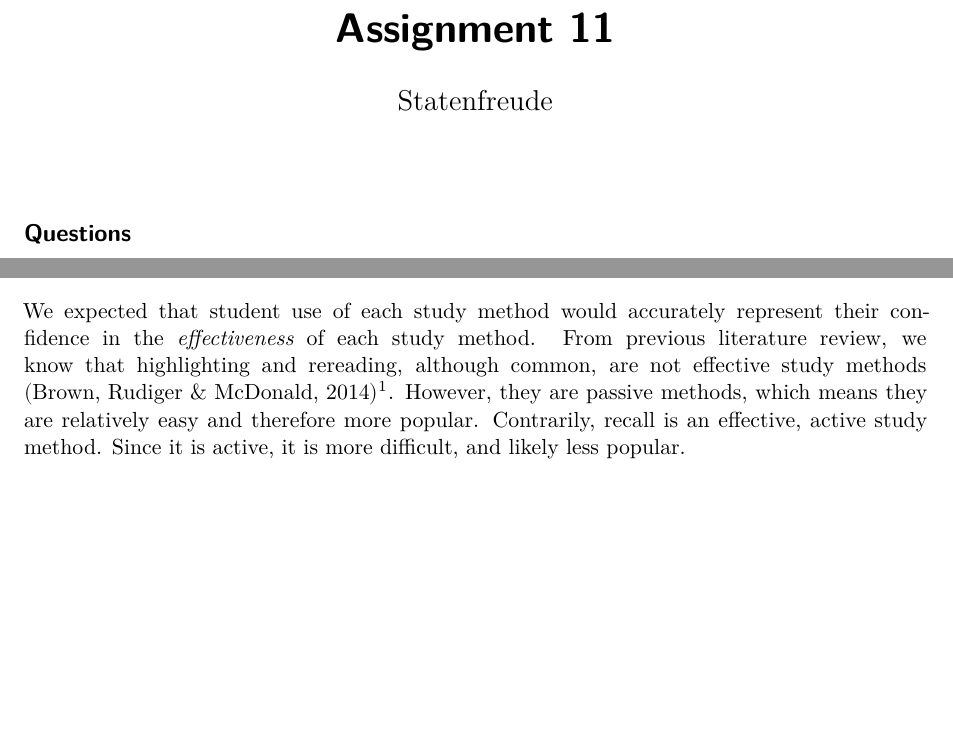
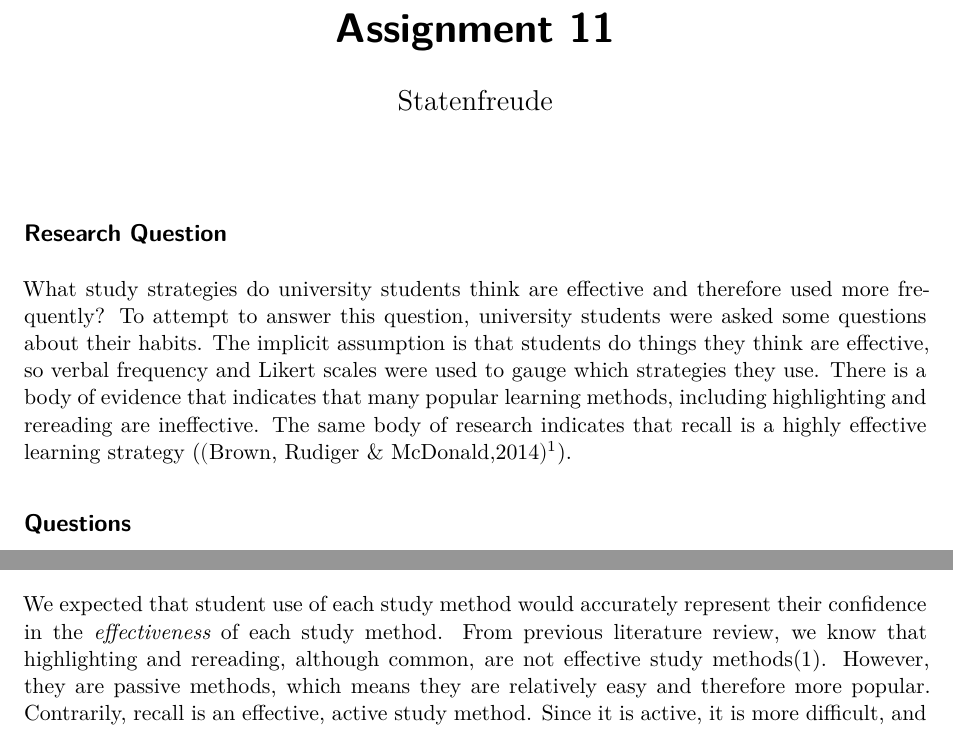
Before and after one commit to TrippBishopStats/STAT5350Survey3, a Quarto document (STAT5350-Assignment11-written-Statenfreude.qmd): two parts of page 1 of 3, joined at a grey line, cut so that both start at the same text, the shorter picture padded with empty space. Rendered offline with R 4.5, knitr and Pandoc in place of Quarto, then LaTeX, with nearby package versions; column names are cleaned by a stand-in for the janitor package.

Commit message:
added research question section and fixed typos.

````diff
--- a/STAT5350-Assignment11-written-Statenfreude.qmd
+++ b/STAT5350-Assignment11-written-Statenfreude.qmd
@@ -16,9 +16,18 @@ df <- read_csv("survey-data.csv") |> clean_names()
 # gonna keep respondent just in case there are interesting questions about
 # respondent behaviours.
 df_long <- df |> select(respondent, starts_with("question")) |>
-  pivot_longer(cols=starts_with("question"), names_to="question",
-               values_to="response")
+pivot_longer(cols=starts_with("question"), names_to="question",
+             values_to="response")
 ```
+## Research Question
+What study strategies do university students think are effective and therefore
+used more frequently? To attempt to answer this question, university students
+were asked some questions about their habits. The implicit assumption is that
+students do things they think are effective, so verbal frequency and Likert
+scales were used to gauge which strategies they use. There is a body of evidence
+that indicates that many popular learning methods, including highlighting and
+rereading are ineffective. The same body of research indicates that recall is a
+highly effective learning strategy ($(\text{Brown, Rudiger \& McDonald,2014})^1$).
 
 ## Questions
 The three items each used Likert or Likert-type scales, and were intended to
@@ -40,7 +49,7 @@ mentioned in the introduction.
 We expected that student use of each study method would accurately represent
 their confidence in the *effectiveness* of each study method. From previous
 literature review, we know that highlighting and rereading, although common, are
-not effective study methods $(\text{Brown, Rudiger \& McDonald, 2014})^1$.
+not effective study methods($1$).
 However, they are passive methods, which means they are relatively easy and
 therefore more popular. Contrarily, recall is an effective, active study method.
 Since it is active, it is more difficult, and likely less popular.
````
